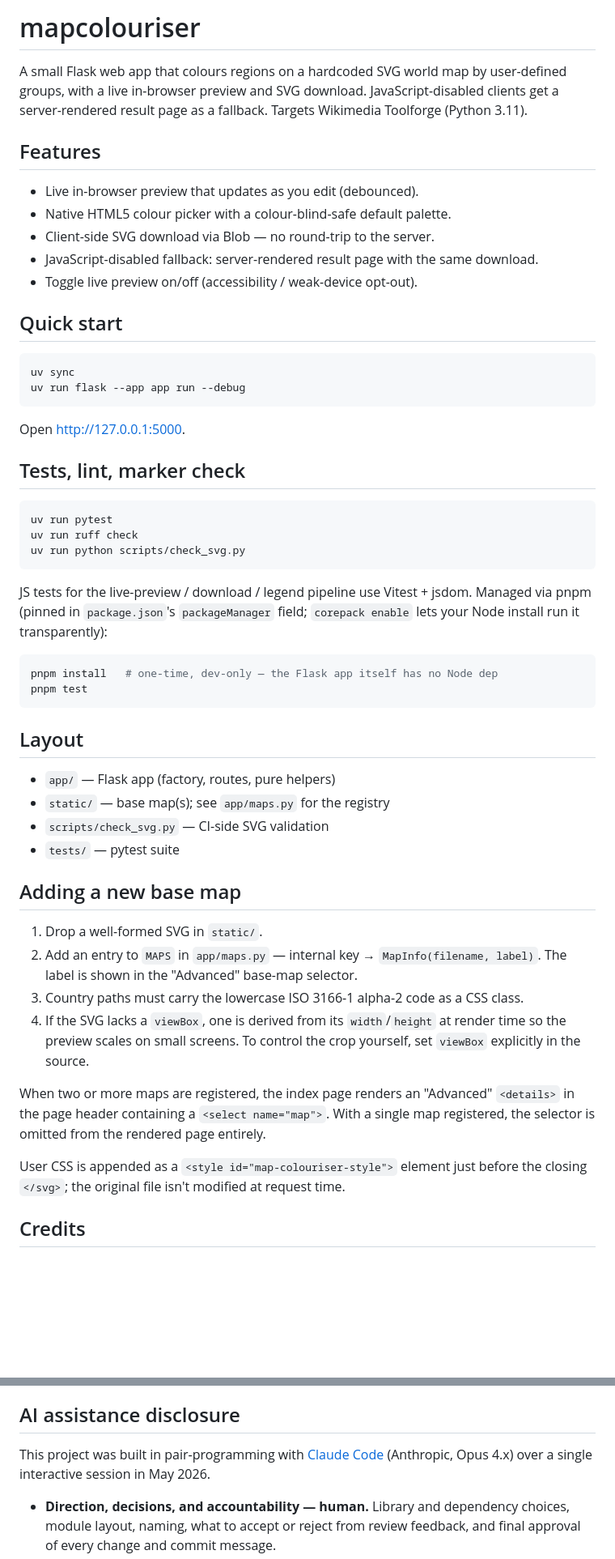
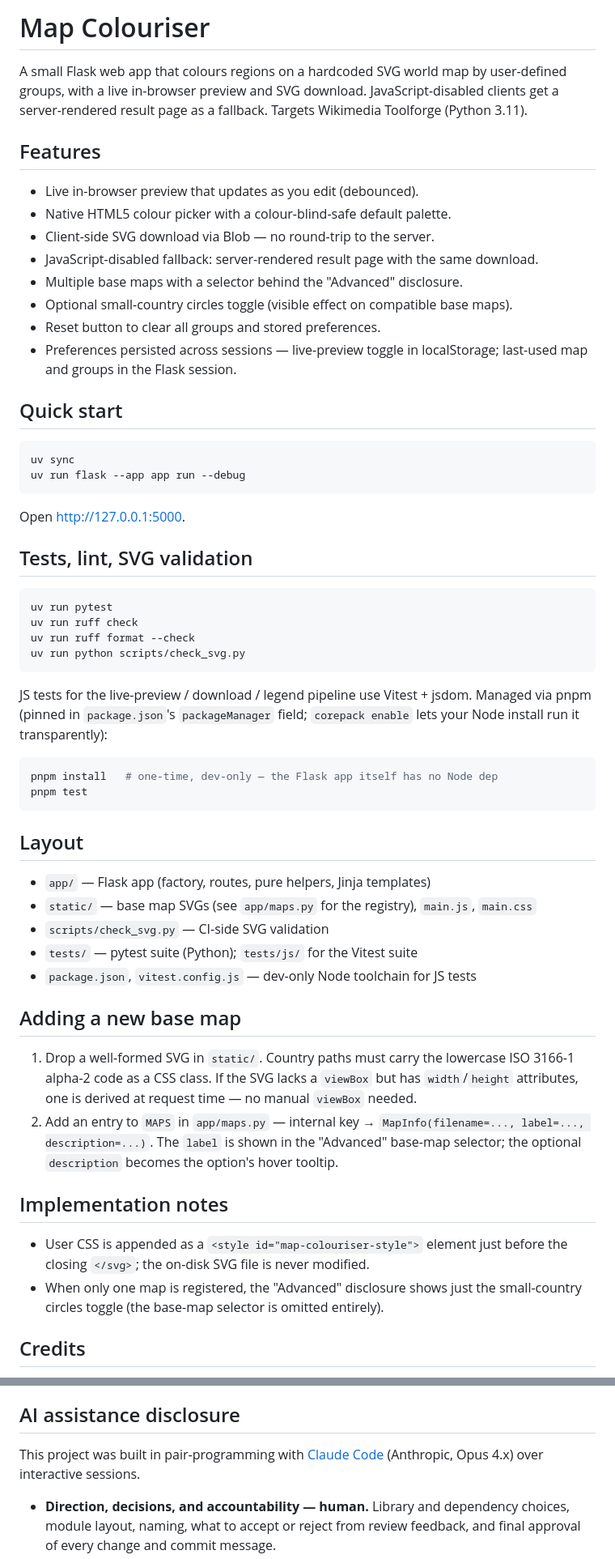
Before and after one commit to lokal-profil/mapcolouriser, a Markdown page: README.md, 2 parts joined by grey strips. Shown at 81% size. Rendered like a GitHub page; blank space fills up the shorter version.

Commit message:
Refresh README: title, features, layout, MAPS format, AI disclosure

````diff
--- a/README.md
+++ b/README.md
@@ -1,4 +1,4 @@
-# mapcolouriser
+# Map Colouriser
 
 A small Flask web app that colours regions on a hardcoded SVG world map by user-defined groups, with a live in-browser preview and SVG download. JavaScript-disabled clients get a server-rendered result page as a fallback. Targets Wikimedia Toolforge (Python 3.11).
 
@@ -8,7 +8,10 @@ A small Flask web app that colours regions on a hardcoded SVG world map by user-
 - Native HTML5 colour picker with a colour-blind-safe default palette.
 - Client-side SVG download via Blob — no round-trip to the server.
 - JavaScript-disabled fallback: server-rendered result page with the same download.
-- Toggle live preview on/off (accessibility / weak-device opt-out).
+- Multiple base maps with a selector behind the "Advanced" disclosure.
+- Optional small-country circles toggle (visible effect on compatible base maps).
+- Reset button to clear all groups and stored preferences.
+- Preferences persisted across sessions — live-preview toggle in localStorage; last-used map and groups in the Flask session.
 
 ## Quick start
 
@@ -19,17 +22,16 @@ uv run flask --app app run --debug
 
 Open <http://127.0.0.1:5000>.
 
-## Tests, lint, marker check
+## Tests, lint, SVG validation
 
 ```bash
 uv run pytest
 uv run ruff check
+uv run ruff format --check
 uv run python scripts/check_svg.py
 ```
 
-JS tests for the live-preview / download / legend pipeline use Vitest + jsdom.
-Managed via pnpm (pinned in `package.json`'s `packageManager` field; `corepack
-enable` lets your Node install run it transparently):
+JS tests for the live-preview / download / legend pipeline use Vitest + jsdom. Managed via pnpm (pinned in `package.json`'s `packageManager` field; `corepack enable` lets your Node install run it transparently):
 
 ```bash
 pnpm install   # one-time, dev-only — the Flask app itself has no Node dep
@@ -38,21 +40,21 @@ pnpm test
 
 ## Layout
 
-- `app/` — Flask app (factory, routes, pure helpers)
-- `static/` — base map(s); see `app/maps.py` for the registry
+- `app/` — Flask app (factory, routes, pure helpers, Jinja templates)
+- `static/` — base map SVGs (see `app/maps.py` for the registry), `main.js`, `main.css`
 - `scripts/check_svg.py` — CI-side SVG validation
-- `tests/` — pytest suite
+- `tests/` — pytest suite (Python); `tests/js/` for the Vitest suite
+- `package.json`, `vitest.config.js` — dev-only Node toolchain for JS tests
 
 ## Adding a new base map
 
-1. Drop a well-formed SVG in `static/`.
-2. Add an entry to `MAPS` in `app/maps.py` — internal key → `MapInfo(filename, label)`. The label is shown in the "Advanced" base-map selector.
-3. Country paths must carry the lowercase ISO 3166-1 alpha-2 code as a CSS class.
-4. If the SVG lacks a `viewBox`, one is derived from its `width`/`height` at render time so the preview scales on small screens. To control the crop yourself, set `viewBox` explicitly in the source.
+1. Drop a well-formed SVG in `static/`. Country paths must carry the lowercase ISO 3166-1 alpha-2 code as a CSS class. If the SVG lacks a `viewBox` but has `width`/`height` attributes, one is derived at request time — no manual `viewBox` needed.
+2. Add an entry to `MAPS` in `app/maps.py` — internal key → `MapInfo(filename=..., label=..., description=...)`. The `label` is shown in the "Advanced" base-map selector; the optional `description` becomes the option's hover tooltip.
 
-When two or more maps are registered, the index page renders an "Advanced" `<details>` in the page header containing a `<select name="map">`. With a single map registered, the selector is omitted from the rendered page entirely.
+## Implementation notes
 
-User CSS is appended as a `<style id="map-colouriser-style">` element just before the closing `</svg>`; the original file isn't modified at request time.
+- User CSS is appended as a `<style id="map-colouriser-style">` element just before the closing `</svg>`; the on-disk SVG file is never modified.
+- When only one map is registered, the "Advanced" disclosure shows just the small-country circles toggle (the base-map selector is omitted entirely).
 
 ## Credits
 
@@ -62,7 +64,7 @@ User CSS is appended as a `<style id="map-colouriser-style">` element just befor
 
 ## AI assistance disclosure
 
-This project was built in pair-programming with [Claude Code](https://www.anthropic.com/claude-code) (Anthropic, Opus 4.x) over a single interactive session in May 2026.
+This project was built in pair-programming with [Claude Code](https://www.anthropic.com/claude-code) (Anthropic, Opus 4.x) over interactive sessions.
 
 - **Direction, decisions, and accountability — human.** Library and dependency choices, module layout, naming, what to accept or reject from review feedback, and final approval of every change and commit message.
 - **Code, tests, comments, and most documentation — AI.** Drafted by the assistant; reviewed and edited by the maintainer before being written and verified afterwards.
````
